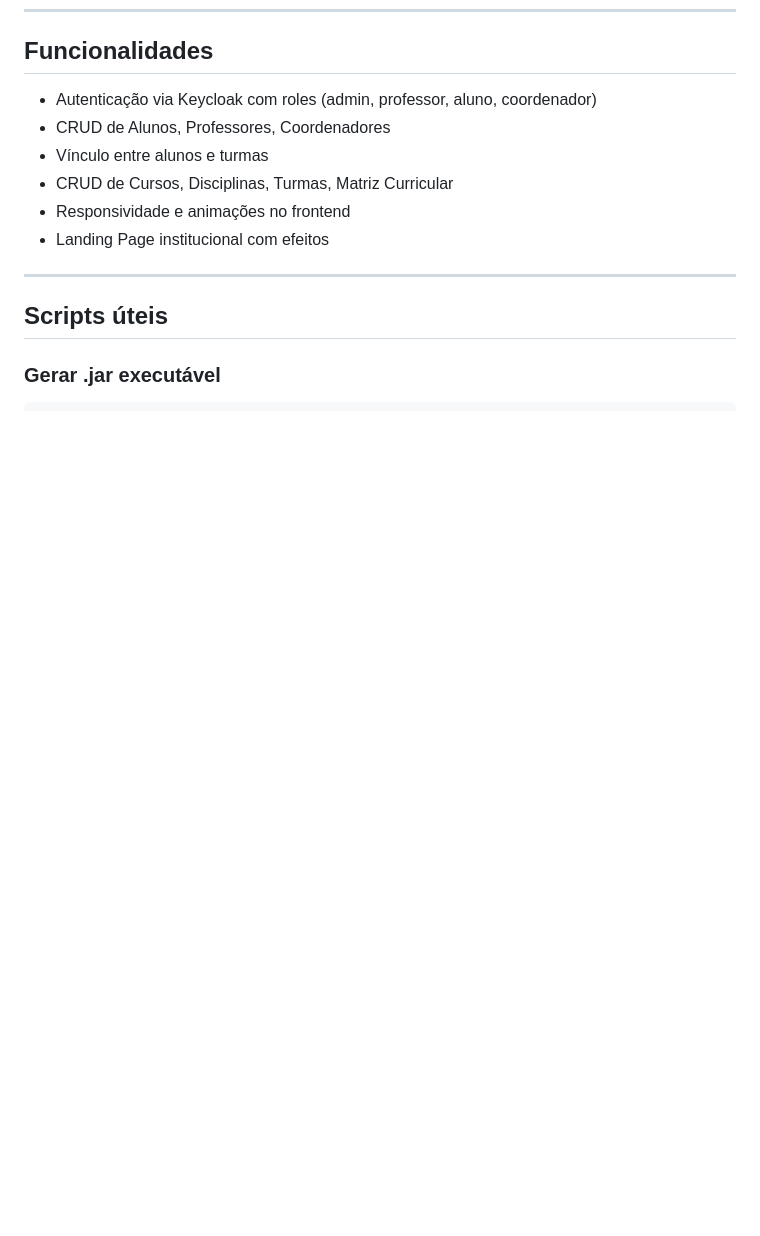
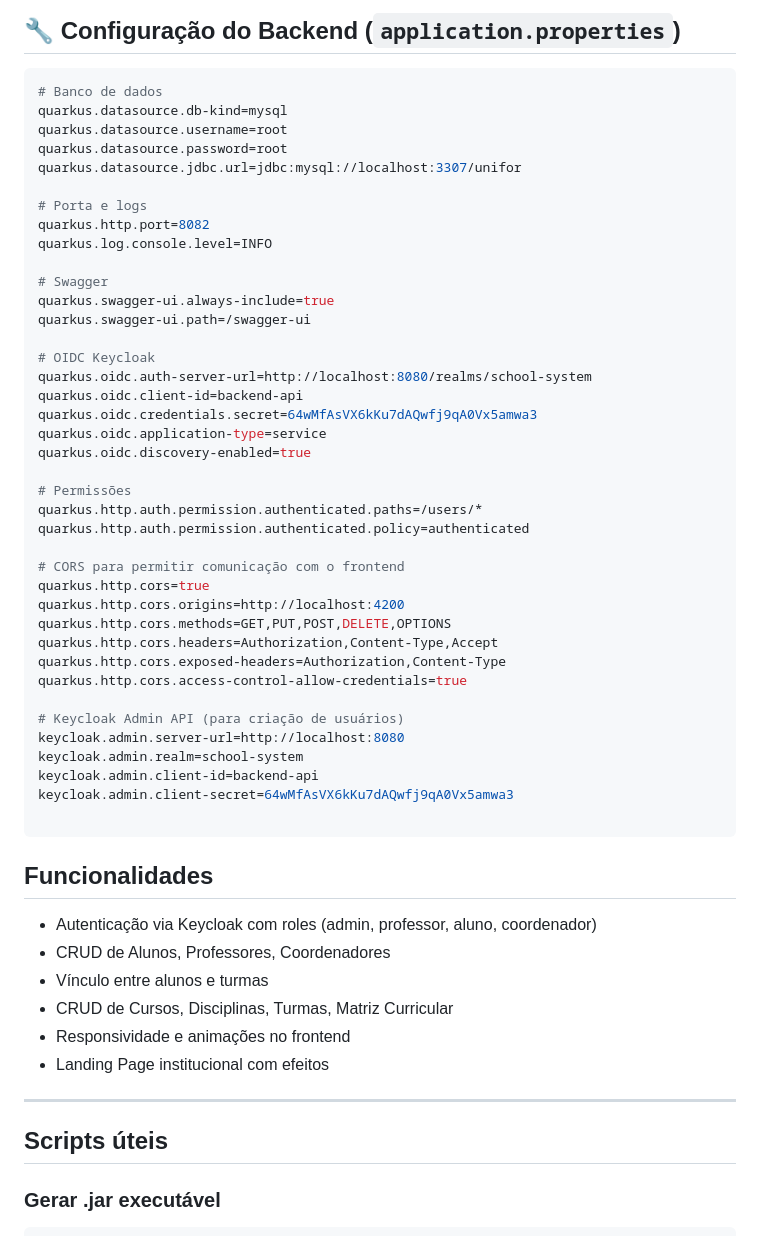
Before and after one commit to ThiagoSampaioo/school_system, a Markdown page: README.md, the part around one of its changes. GitHub-like rendering; blank space fills up the shorter version.

````diff
--- a/README.md
+++ b/README.md
@@ -88,3 +135,46 @@ A aplicação estará disponível em: [http://localhost:4200/](http://localhost:
+## 🔧 Configuração do Backend (`application.properties`)
+
+```properties
+# Banco de dados
+quarkus.datasource.db-kind=mysql
+quarkus.datasource.username=root
+quarkus.datasource.password=root
+quarkus.datasource.jdbc.url=jdbc:mysql://localhost:3307/unifor
+
+# Porta e logs
+quarkus.http.port=8082
+quarkus.log.console.level=INFO
+
+# Swagger
+quarkus.swagger-ui.always-include=true
+quarkus.swagger-ui.path=/swagger-ui
+
+# OIDC Keycloak
+quarkus.oidc.auth-server-url=http://localhost:8080/realms/school-system
+quarkus.oidc.client-id=backend-api
+quarkus.oidc.credentials.secret=64wMfAsVX6kKu7dAQwfj9qA0Vx5amwa3
+quarkus.oidc.application-type=service
+quarkus.oidc.discovery-enabled=true
+
+# Permissões
+quarkus.http.auth.permission.authenticated.paths=/users/*
+quarkus.http.auth.permission.authenticated.policy=authenticated
+
+# CORS para permitir comunicação com o frontend
+quarkus.http.cors=true
+quarkus.http.cors.origins=http://localhost:4200
+quarkus.http.cors.methods=GET,PUT,POST,DELETE,OPTIONS
+quarkus.http.cors.headers=Authorization,Content-Type,Accept
+quarkus.http.cors.exposed-headers=Authorization,Content-Type
+quarkus.http.cors.access-control-allow-credentials=true
+
+# Keycloak Admin API (para criação de usuários)
+keycloak.admin.server-url=http://localhost:8080
+keycloak.admin.realm=school-system
+keycloak.admin.client-id=backend-api
+keycloak.admin.client-secret=64wMfAsVX6kKu7dAQwfj9qA0Vx5amwa3
+
+```
 
 ## Funcionalidades
 
````
Also changed, not shown: other parts of README.md (+47 -0 lines).
